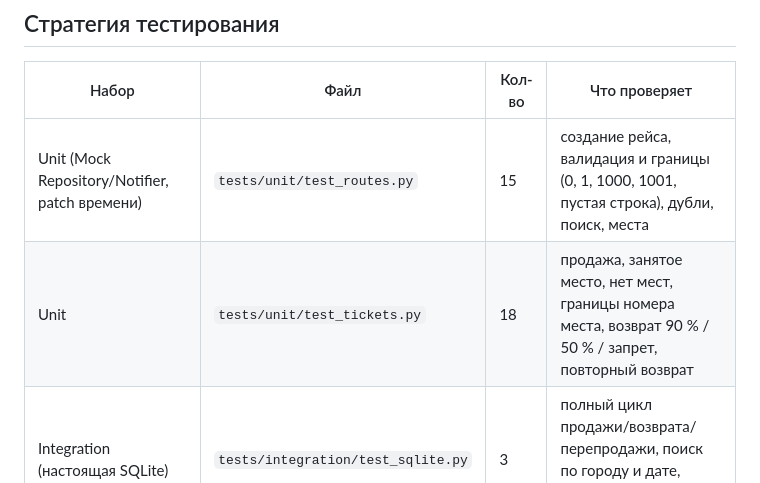
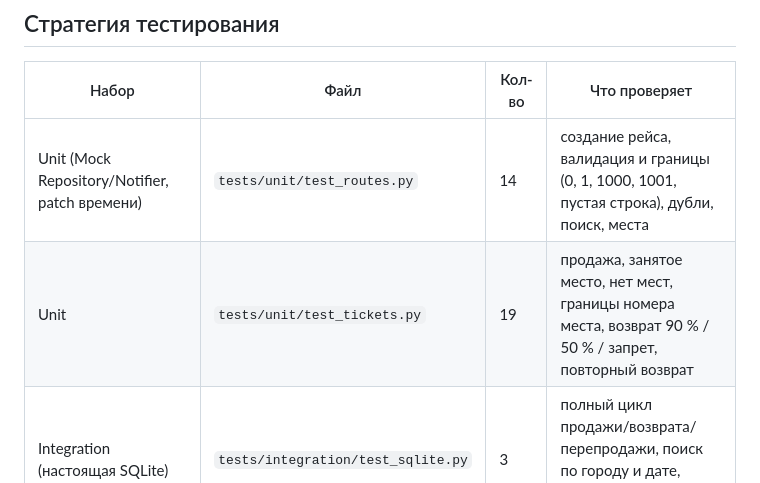
Before and after one commit to vaceslavnenadov-byte/labforpython, a Markdown page: lab18_Nenad/README.md, the part around the change. Drawn GitHub-style.

Commit message:
Lab 18: fix test counts in README
Co-Authored-By: Claude Opus 5.5 <noreply@anthropic.com>
Claude-Session: https://claude.ai/code/session_01LsiHGUbfsqDihseuvsvEJi

```diff
--- a/lab18_Nenad/README.md
+++ b/lab18_Nenad/README.md
@@ -24,8 +24,8 @@ python -m pytest -m integration                       # только интег
 ## Стратегия тестирования
 | Набор | Файл | Кол-во | Что проверяет |
 |---|---|---|---|
-| Unit (Mock Repository/Notifier, patch времени) | `tests/unit/test_routes.py` | 15 | создание рейса, валидация и границы (0, 1, 1000, 1001, пустая строка), дубли, поиск, места |
-| Unit | `tests/unit/test_tickets.py` | 18 | продажа, занятое место, нет мест, границы номера места, возврат 90 % / 50 % / запрет, повторный возврат |
+| Unit (Mock Repository/Notifier, patch времени) | `tests/unit/test_routes.py` | 14 | создание рейса, валидация и границы (0, 1, 1000, 1001, пустая строка), дубли, поиск, места |
+| Unit | `tests/unit/test_tickets.py` | 19 | продажа, занятое место, нет мест, границы номера места, возврат 90 % / 50 % / запрет, повторный возврат |
 | Integration (настоящая SQLite) | `tests/integration/test_sqlite.py` | 3 | полный цикл продажи/возврата/перепродажи, поиск по городу и дате, уникальный индекс места |
 
 * **Mock**: `Mock(spec=RouteRepository)`, `Mock(spec=TicketRepository)`, `Mock()` для уведомлений; проверки
```
